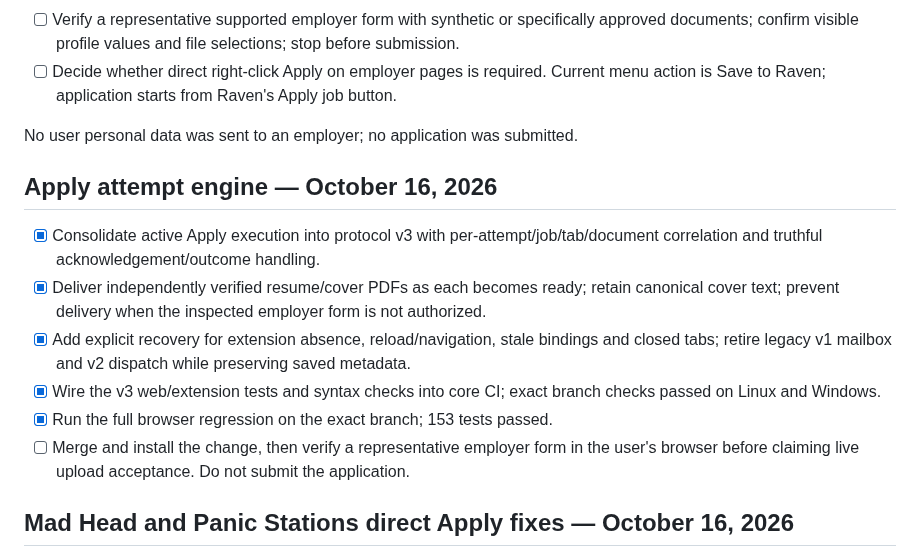
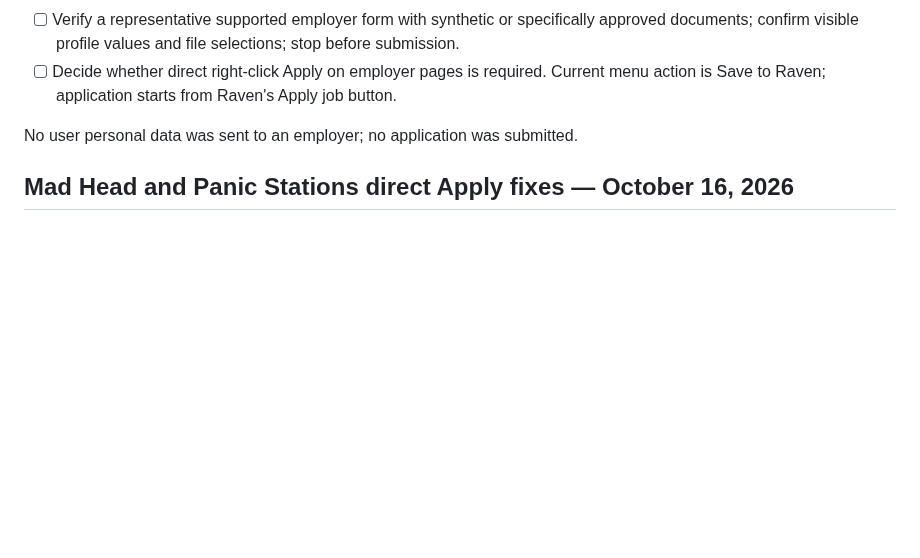
Before and after one commit to shipitmyguy-ux/raven, a Markdown page: TASKS.md, the part around the change. Rendered like a GitHub page; blank space fills up the shorter version.

```diff
--- a/TASKS.md
+++ b/TASKS.md
@@ -11,15 +11,6 @@
 - [ ] Decide whether direct right-click Apply on employer pages is required. Current menu action is Save to Raven; application starts from Raven's Apply job button.
 
 No user personal data was sent to an employer; no application was submitted.
-
-## Apply attempt engine — October 16, 2026
-
-- [x] Consolidate active Apply execution into protocol v3 with per-attempt/job/tab/document correlation and truthful acknowledgement/outcome handling.
-- [x] Deliver independently verified resume/cover PDFs as each becomes ready; retain canonical cover text; prevent delivery when the inspected employer form is not authorized.
-- [x] Add explicit recovery for extension absence, reload/navigation, stale bindings and closed tabs; retire legacy v1 mailbox and v2 dispatch while preserving saved metadata.
-- [x] Wire the v3 web/extension tests and syntax checks into core CI; exact branch checks passed on Linux and Windows.
-- [x] Run the full browser regression on the exact branch; 153 tests passed.
-- [ ] Merge and install the change, then verify a representative employer form in the user's browser before claiming live upload acceptance. Do not submit the application.
 
 ## Mad Head and Panic Stations direct Apply fixes — October 16, 2026
 
```
